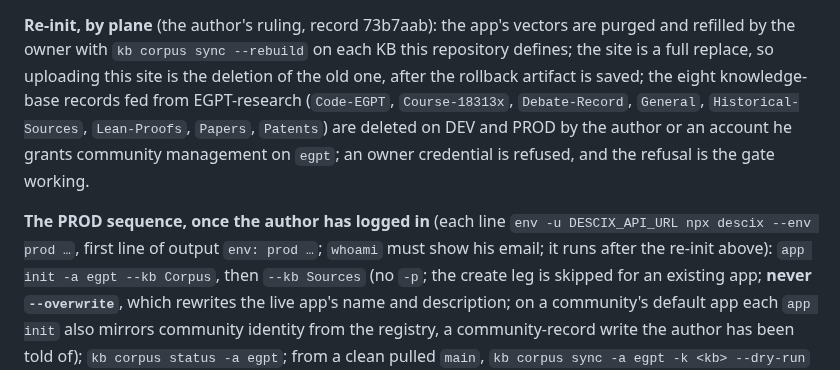
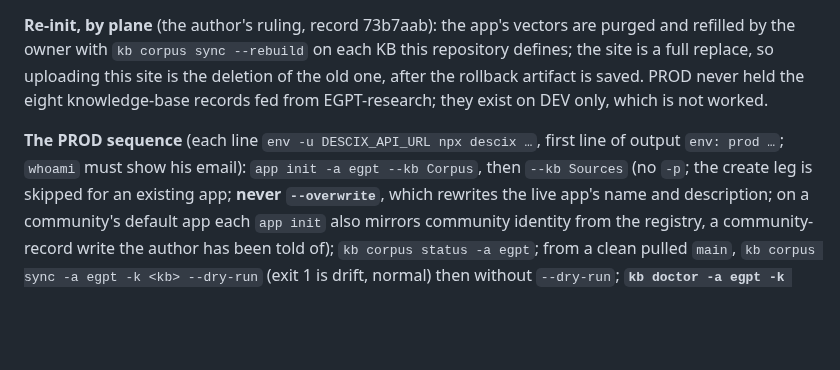
Before and after one commit to DeSciX/EGPT, a Markdown page: CLAUDE.md, the part around one of its changes. Rendered like a GitHub page; blank space fills up the shorter version.

```diff
--- a/CLAUDE.md
+++ b/CLAUDE.md
@@ -90,13 +90,11 @@ this root, after login, is what maps the app into this file.
 **Re-init, by plane** (the author's ruling, record 73b7aab): the app's vectors are purged and
 refilled by the owner with `kb corpus sync --rebuild` on each KB this repository defines; the site
 is a full replace, so uploading this site is the deletion of the old one, after the rollback
-artifact is saved; the eight knowledge-base records fed from EGPT-research (`Code-EGPT`,
-`Course-18313x`, `Debate-Record`, `General`, `Historical-Sources`, `Lean-Proofs`, `Papers`,
-`Patents`) are deleted on DEV and PROD by the author or an account he grants community management
-on `egpt`; an owner credential is refused, and the refusal is the gate working.
+artifact is saved. PROD never held the eight knowledge-base records fed from EGPT-research; they
+exist on DEV only, which is not worked.
 
-**The PROD sequence, once the author has logged in** (each line `env -u DESCIX_API_URL npx descix --env prod …`,
-first line of output `env: prod …`; `whoami` must show his email; it runs after the re-init above):
+**The PROD sequence** (each line `env -u DESCIX_API_URL npx descix …`, first line of output
+`env: prod …`; `whoami` must show his email):
 `app init -a egpt --kb Corpus`, then `--kb Sources` (no `-p`; the create leg is skipped for an
 existing app; **never `--overwrite`**, which rewrites the live app's name and description;
 on a community's default app each `app init` also mirrors community identity from the registry,
```
Also changed, not shown: other parts of CLAUDE.md (+16 -29 lines).
